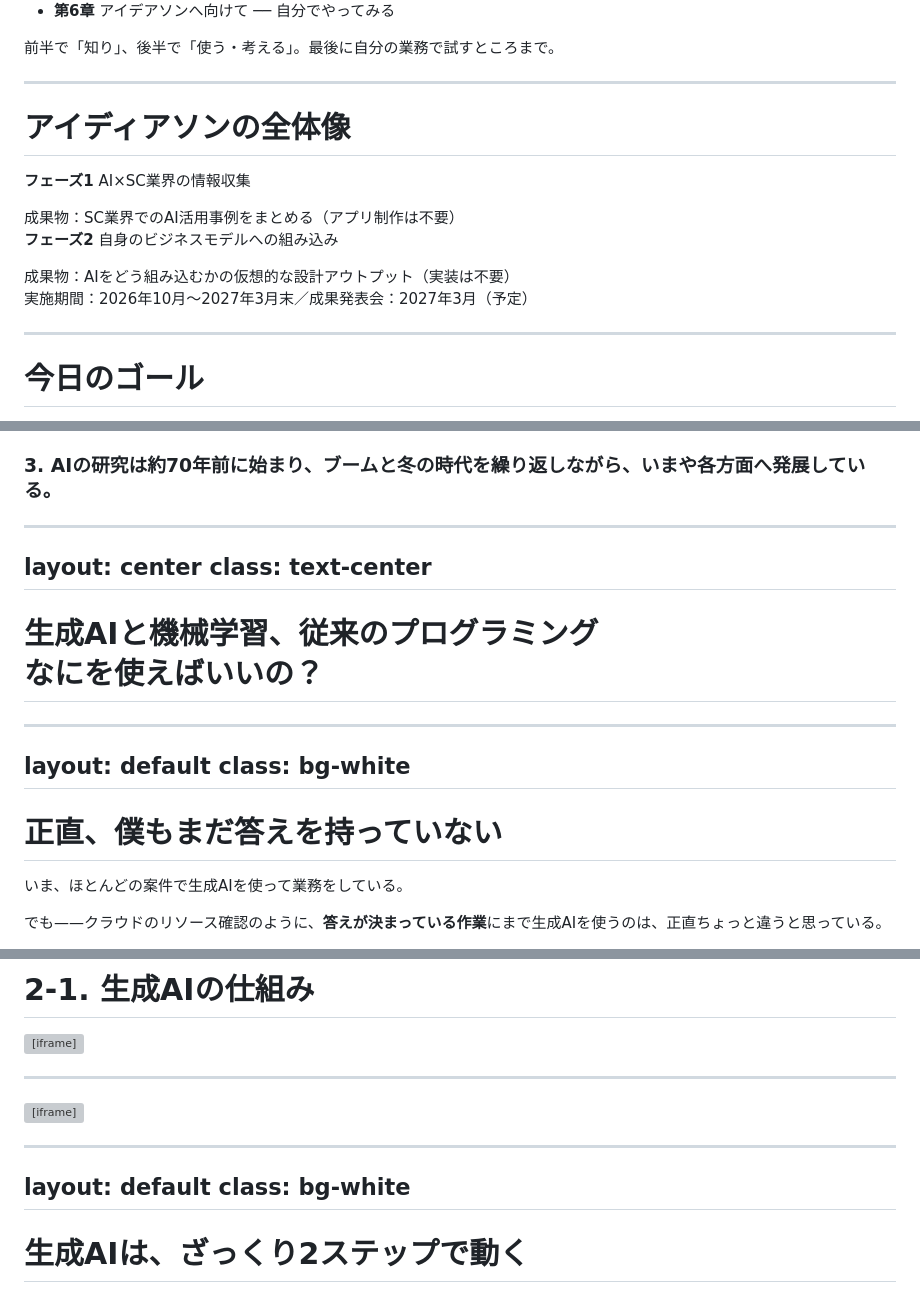
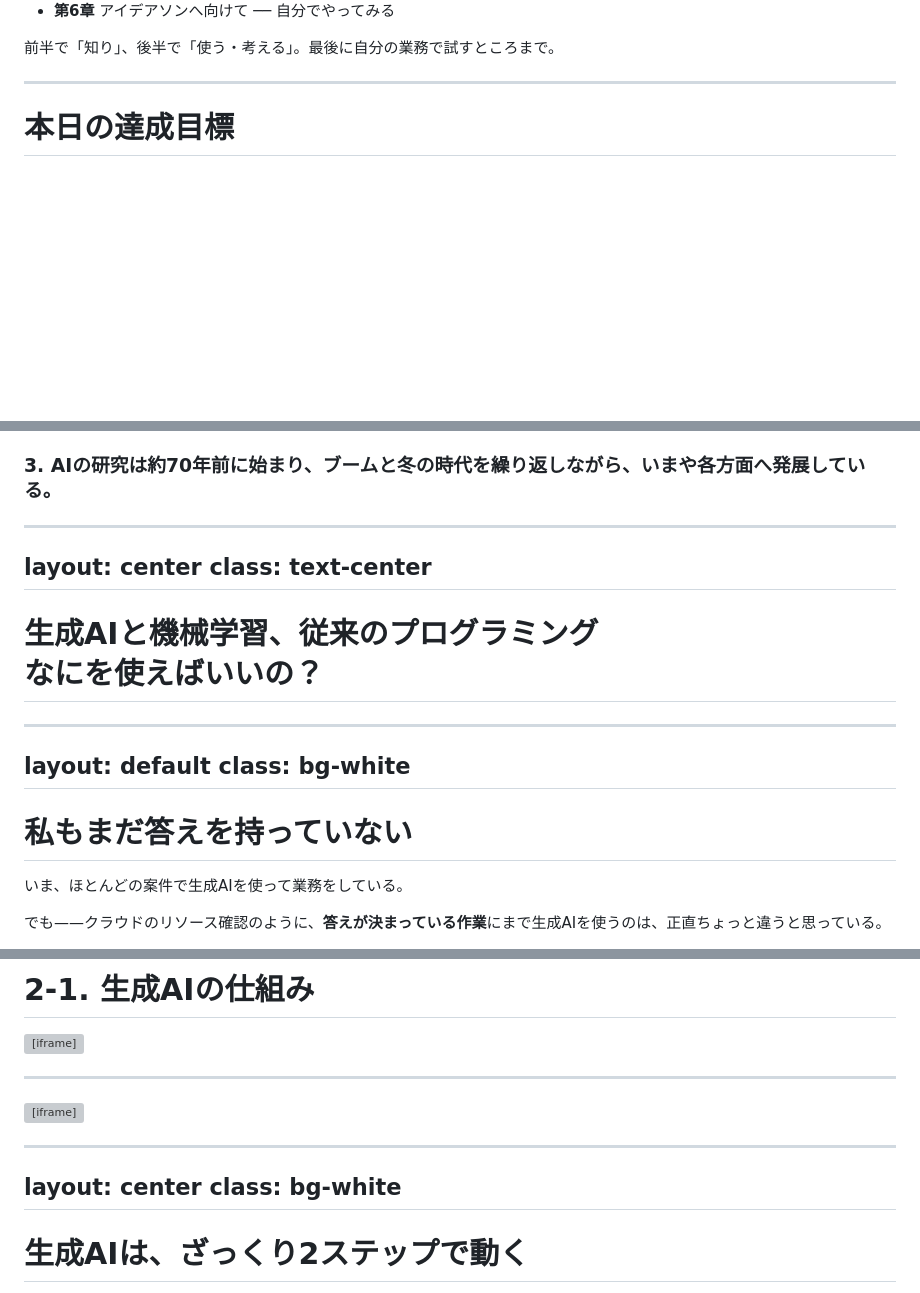
Before and after one commit to Tomo-zou-2525/sc-si-kickoff-seminar, a Markdown page: slides/slides.md, 3 parts joined by grey strips. GitHub-like rendering; blank space fills up the shorter version; grey boxes are pictures that could not be loaded.

Commit message:
modify design

```diff
--- a/slides/slides.md
+++ b/slides/slides.md
@@ -96,42 +96,13 @@ SC業界特有の課題にAIを当てはめる思考を身につける
 
 ---
 
-# アイディアソンの全体像
-
-<div class="grid grid-cols-2 gap-6 mt-4">
-
-<div>
-
-**フェーズ1**
-AI×SC業界の情報収集
-
-<div class="text-sm opacity-70 mt-1">成果物：SC業界でのAI活用事例をまとめる（アプリ制作は不要）</div>
-
-</div>
-
-<div>
-
-**フェーズ2**
-自身のビジネスモデルへの組み込み
-
-<div class="text-sm opacity-70 mt-1">成果物：AIをどう組み込むかの仮想的な設計アウトプット（実装は不要）</div>
-
-</div>
-
-</div>
-
-<div class="text-xs opacity-50 mt-4">実施期間：2026年10月〜2027年3月末／成果発表会：2027年3月（予定）</div>
-
-<!--
-アイデアソンは約半年間のプログラム。
-フェーズ1は情報収集・アウトプットが成果物（アプリ制作は不要）。
-フェーズ2は自身のビジネスモデルへのAI組み込みを、仮想的な設計レベルでアウトプットする（実装は不要）。
-今日のキックオフは、このプログラム全体の出発点であることを伝える。
--->
-
----
-
-# 今日のゴール
+
+# 本日の達成目標
+<br>
+<br>
+<br>
+<br>
+<div class="text-center center">
 
 <v-click>
 
@@ -534,7 +506,6 @@ class: bg-white
 <h3>3. AIの研究は約70年前に始まり、ブームと冬の時代を繰り返しながら、いまや各方面へ発展している。</h3>
 
 </div>
-
 </div>
 
 <!--
@@ -558,7 +529,7 @@ layout: default
 class: bg-white
 ---
 
-# 正直、僕もまだ答えを持っていない
+# 私もまだ答えを持っていない
 
 <div class="mt-4">
 
@@ -644,7 +615,7 @@ layout: section
 <iframe src="https://bbycroft.net/llm" class="w-full h-100 border-0" />
 
 ---
-layout: default
+layout: center
 class: bg-white
 ---
 
```
Also changed, not shown: other parts of slides/slides.md (+8 -5 lines).
